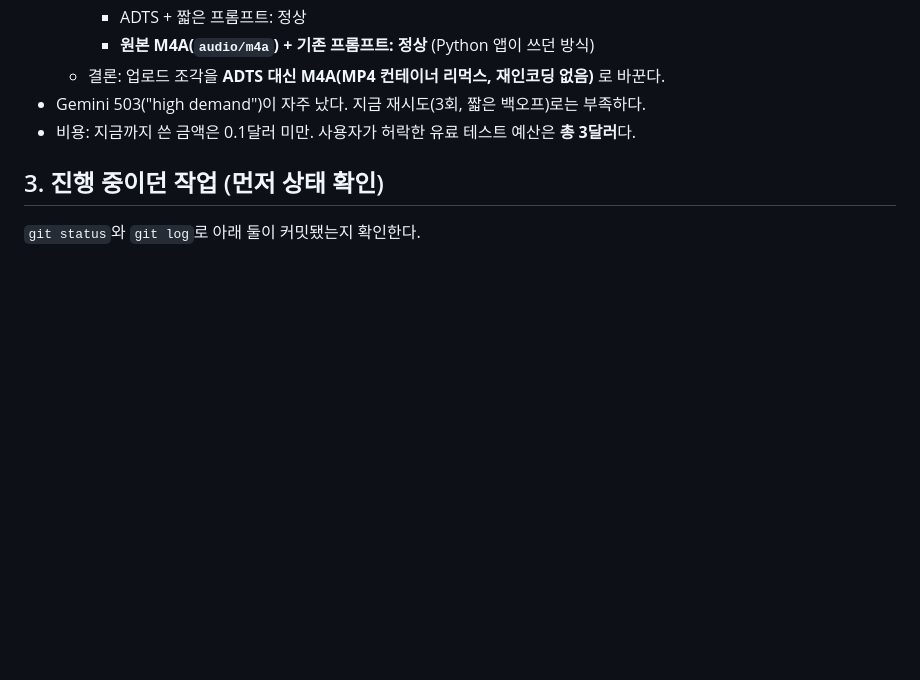
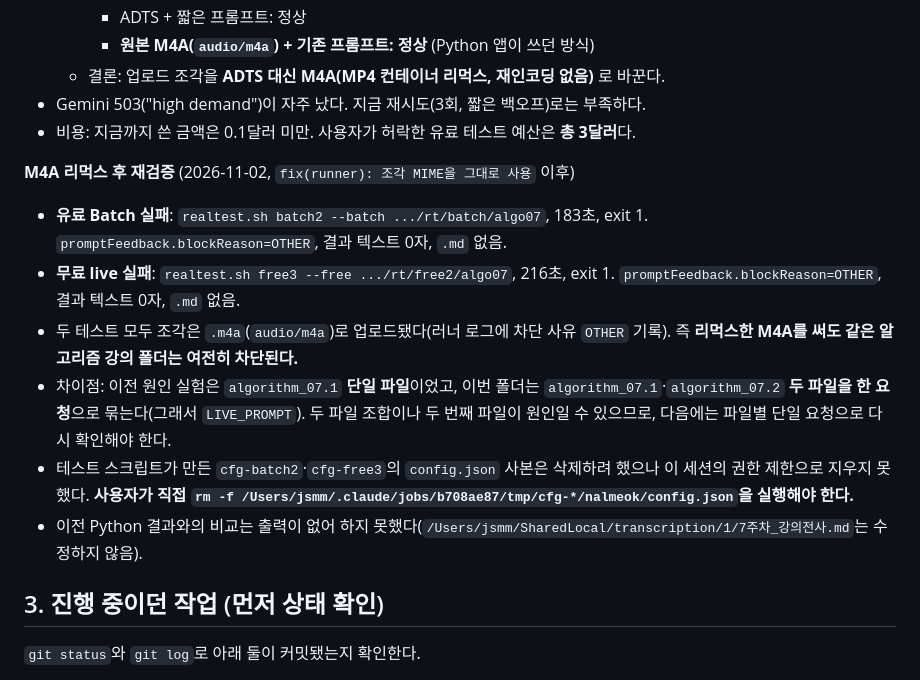
Before and after one commit to jseook11/nalmeok, a Markdown page: docs/handoff-2026-11-02.md, the part around the change. GitHub-like rendering; blank space fills up the shorter version.

Commit message:
docs: M4A 리먹스 후 실측 재검증 결과

```diff
--- a/docs/handoff-2026-11-02.md
+++ b/docs/handoff-2026-11-02.md
@@ -36,6 +36,15 @@
   - 결론: 업로드 조각을 **ADTS 대신 M4A(MP4 컨테이너 리먹스, 재인코딩 없음)** 로 바꾼다.
 - Gemini 503("high demand")이 자주 났다. 지금 재시도(3회, 짧은 백오프)로는 부족하다.
 - 비용: 지금까지 쓴 금액은 0.1달러 미만. 사용자가 허락한 유료 테스트 예산은 **총 3달러**다.
+
+**M4A 리먹스 후 재검증** (2026-11-02, `fix(runner): 조각 MIME을 그대로 사용` 이후)
+
+- **유료 Batch 실패**: `realtest.sh batch2 --batch .../rt/batch/algo07`, 183초, exit 1. `promptFeedback.blockReason=OTHER`, 결과 텍스트 0자, `.md` 없음.
+- **무료 live 실패**: `realtest.sh free3 --free .../rt/free2/algo07`, 216초, exit 1. `promptFeedback.blockReason=OTHER`, 결과 텍스트 0자, `.md` 없음.
+- 두 테스트 모두 조각은 `.m4a`(`audio/m4a`)로 업로드됐다(러너 로그에 차단 사유 `OTHER` 기록). 즉 **리먹스한 M4A를 써도 같은 알고리즘 강의 폴더는 여전히 차단된다.**
+- 차이점: 이전 원인 실험은 `algorithm_07.1` **단일 파일**이었고, 이번 폴더는 `algorithm_07.1`·`algorithm_07.2` **두 파일을 한 요청**으로 묶는다(그래서 `LIVE_PROMPT`). 두 파일 조합이나 두 번째 파일이 원인일 수 있으므로, 다음에는 파일별 단일 요청으로 다시 확인해야 한다.
+- 테스트 스크립트가 만든 `cfg-batch2`·`cfg-free3`의 `config.json` 사본은 삭제하려 했으나 이 세션의 권한 제한으로 지우지 못했다. **사용자가 직접 `rm -f /Users/jsmm/.claude/jobs/b708ae87/tmp/cfg-*/nalmeok/config.json`을 실행해야 한다.**
+- 이전 Python 결과와의 비교는 출력이 없어 하지 못했다(`/Users/jsmm/SharedLocal/transcription/1/7주차_강의전사.md`는 수정하지 않음).
 
 ## 3. 진행 중이던 작업 (먼저 상태 확인)
 
```
